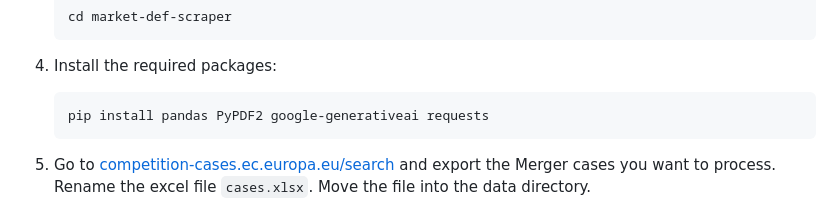
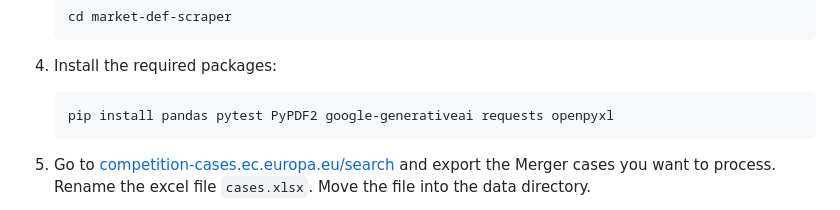
Before and after one commit to shriyanyamali/Lextract, a Markdown page: README.md, the part around the change. GitHub-like rendering.

Commit message:
added test packages in pip install instructions

````diff
--- a/README.md
+++ b/README.md
@@ -104,7 +104,7 @@ For Windows users, make sure that you check "Add to PATH" while installing Pytho
 4. Install the required packages:
 
    ```
-   pip install pandas PyPDF2 google-generativeai requests
+   pip install pandas pytest PyPDF2 google-generativeai requests openpyxl
    ```
 
 5. Go to [competition-cases.ec.europa.eu/search](https://competition-cases.ec.europa.eu/search) and export the Merger cases you want to process. Rename the excel file `cases.xlsx`. Move the file into the data directory.
````
